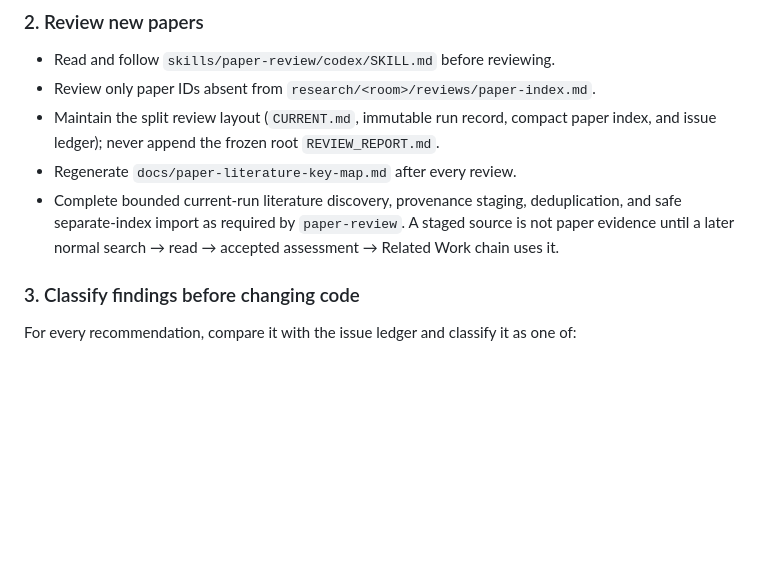
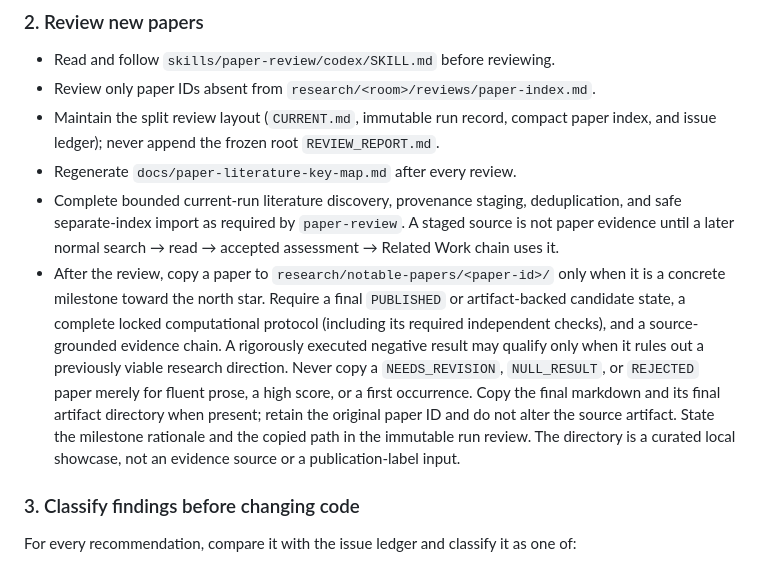
Before and after one commit to umesh-prabakar-hpp/EmergentTerrain, a Markdown page: skills/research-improvement-loop/SKILL.md, the part around the change. GitHub-like rendering; blank space fills up the shorter version.

Commit message:
Curate notable research milestones

```diff
--- a/skills/research-improvement-loop/SKILL.md
+++ b/skills/research-improvement-loop/SKILL.md
@@ -69,6 +69,16 @@ toward that standard; never mistake fluent prose, a positive score, or a workflo
 - Complete bounded current-run literature discovery, provenance staging, deduplication, and safe
   separate-index import as required by `paper-review`. A staged source is not paper evidence until
   a later normal search → read → accepted assessment → Related Work chain uses it.
+- After the review, copy a paper to `research/notable-papers/<paper-id>/` only when it is a
+  concrete milestone toward the north star. Require a final `PUBLISHED` or artifact-backed
+  candidate state, a complete locked computational protocol (including its required independent
+  checks), and a source-grounded evidence chain. A rigorously executed negative result may qualify
+  only when it rules out a previously viable research direction. Never copy a `NEEDS_REVISION`,
+  `NULL_RESULT`, or `REJECTED` paper merely for fluent prose, a high score, or a first occurrence.
+  Copy the final markdown and its final artifact directory when present; retain the original paper
+  ID and do not alter the source artifact. State the milestone rationale and the copied path in the
+  immutable run review. The directory is a curated local showcase, not an evidence source or a
+  publication-label input.
 
 ### 3. Classify findings before changing code
 
```
